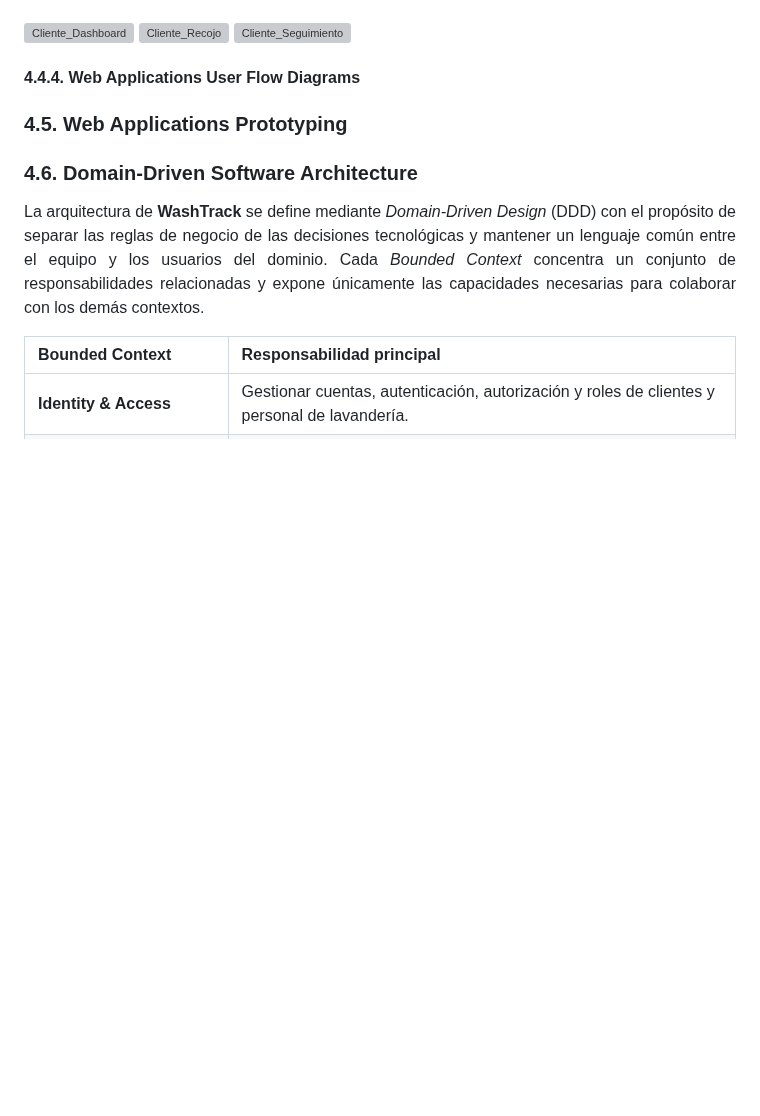
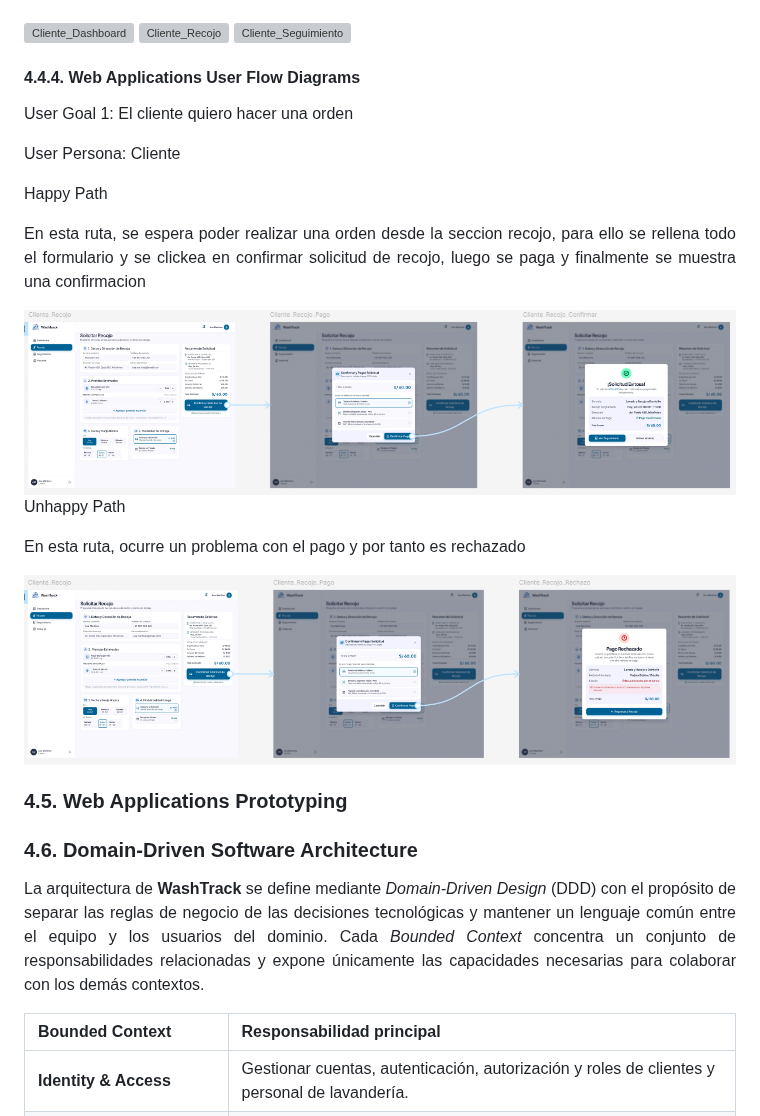
Before and after one commit to 1ASI0729-2620-7769-G4-TechNova/TechNovaReport-7769-G4, a Markdown page: README.md, the part around the change. GitHub-like rendering; pictures changed too: assets/Chapter4/WebAplication/HappyPath1.PNG (added), assets/Chapter4/WebAplication/UnhappyPath1.PNG (added); blank space fills up the shorter version; grey boxes are pictures that could not be loaded.

Commit message:
docs: add web applications user flow

```diff
--- a/README.md
+++ b/README.md
@@ -1977,6 +1977,31 @@ En esta seccion se muestrar los mockups de nuestra aplicacion web
 
 #### 4.4.4. Web Applications User Flow Diagrams
 
+User Goal 1: El cliente quiero hacer una orden
+
+User Persona: Cliente
+
+Happy Path
+
+En esta ruta, se espera poder realizar una orden desde la seccion recojo, para ello se rellena todo el formulario y se clickea en confirmar solicitud de recojo, luego se paga y finalmente se muestra una confirmacion
+
+
+<div align="center">
+<img src="./assets/Chapter4/WebAplication/HappyPath1.PNG" height="200"/>
+</div>
+
+
+Unhappy Path
+
+En esta ruta, ocurre un problema con el pago y por tanto es rechazado
+
+<div align="center">
+<img src="./assets/Chapter4/WebAplication/UnhappyPath1.PNG" height="200"/>
+</div>
+
+
+
+
 ### 4.5. Web Applications Prototyping
 
 ### 4.6. Domain-Driven Software Architecture
```
Also changed, not shown: assets/Chapter4/WebAplication/Cliente_Recojo_Rechazo.png (added).
